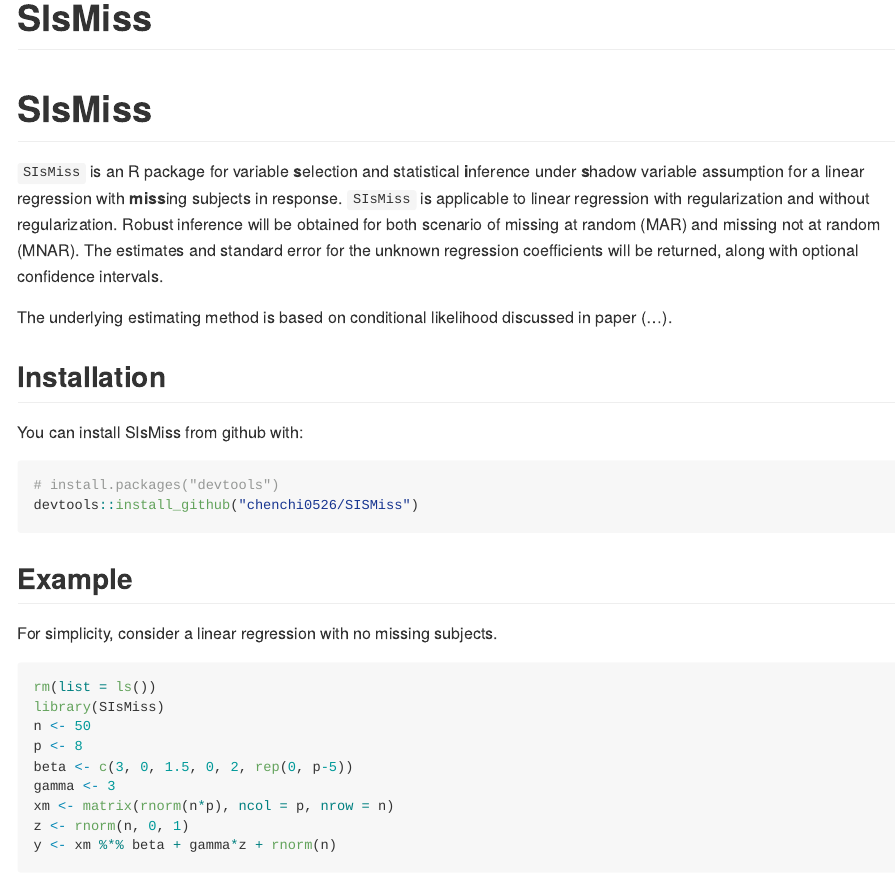
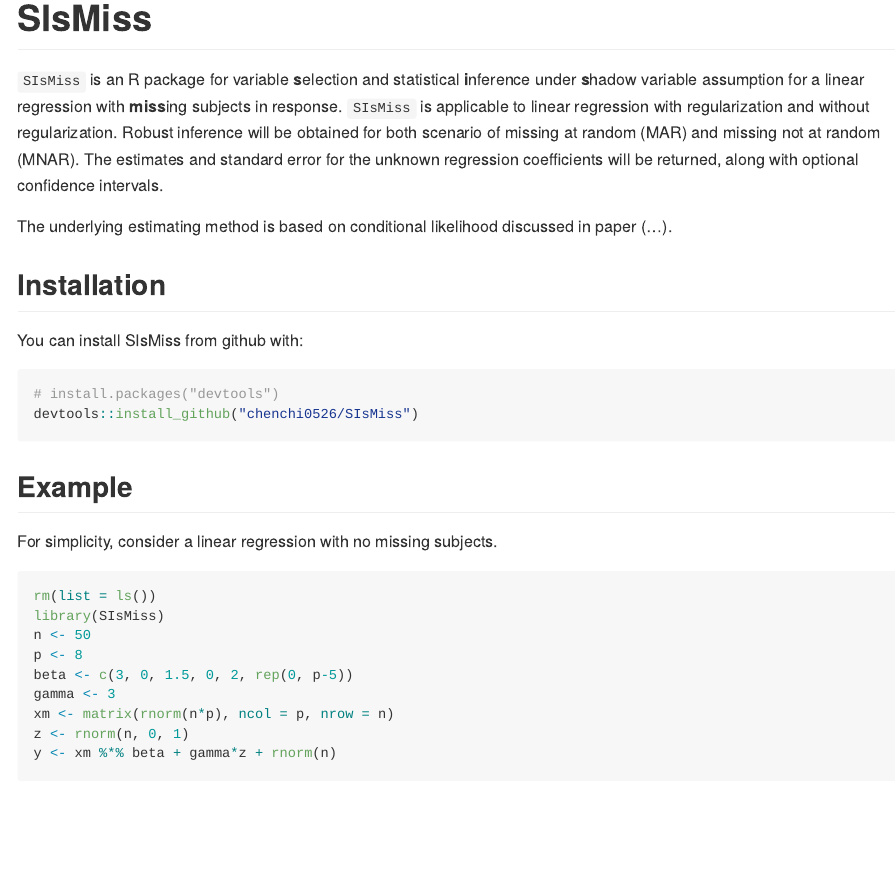
Before and after one commit to chenchi0526/SISMiss, an R Markdown document (README.Rmd): the page in a window 1100 px wide, from its top. Rendered offline with R 4.5, knitr and Pandoc, with nearby package versions.

Commit message:
typo modified in readme

````diff
--- a/README.Rmd
+++ b/README.Rmd
@@ -13,8 +13,6 @@
 )
 ```
 
-# SIsMiss
-
 `SIsMiss` is an R package for variable **s**election and statistical **i**nference under **s**hadow variable assumption for a linear regression with **miss**ing subjects in response. `SIsMiss` is applicable to linear regression with regularization and without regularization. Robust inference will be obtained for both scenario of missing at random (MAR) and missing not at random (MNAR). The estimates and standard error for the unknown regression coefficients will be returned, along with optional confidence intervals.
 
 The underlying estimating method is based on conditional likelihood discussed in paper (...).
@@ -25,7 +23,7 @@
 
 ```{r gh-installation, eval = FALSE}
 # install.packages("devtools")
-devtools::install_github("chenchi0526/SISMiss")
+devtools::install_github("chenchi0526/SIsMiss")
 ```
 
 ## Example
````
Also changed, not shown: README.md.
